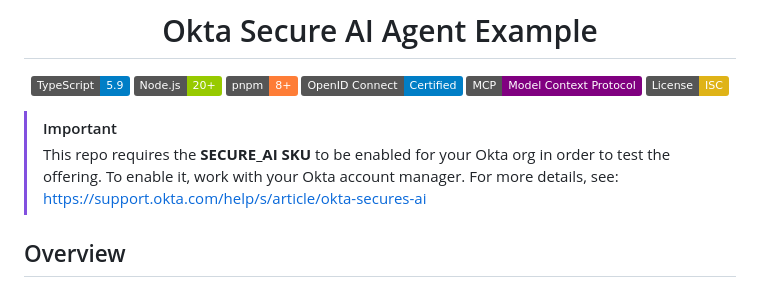
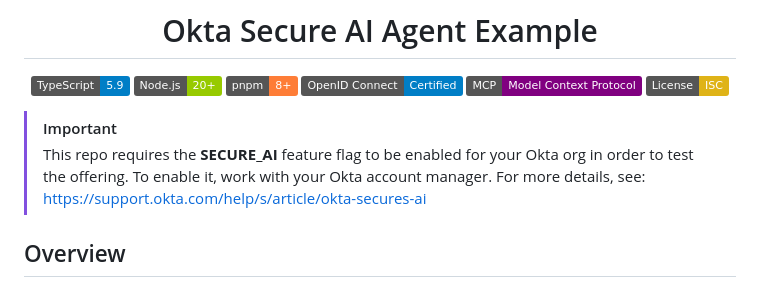
Before and after one commit to oktadev/okta-secure-ai-agent-example, a Markdown page: README.md, the part around the change. GitHub-like rendering; badges without logos.

Commit message:
fix(docs): update SECURE_AI SKU to feature flag in README

```diff
--- a/README.md
+++ b/README.md
@@ -12,7 +12,7 @@
 </div >
 
 > [!IMPORTANT]
-> This repo requires the **SECURE_AI SKU** to be enabled for your Okta org in order to test the offering. To enable it, work with your Okta account manager.
+> This repo requires the **SECURE_AI** feature flag to be enabled for your Okta org in order to test the offering. To enable it, work with your Okta account manager.
 > For more details, see: <https://support.okta.com/help/s/article/okta-secures-ai>
 
 ## Overview
```
